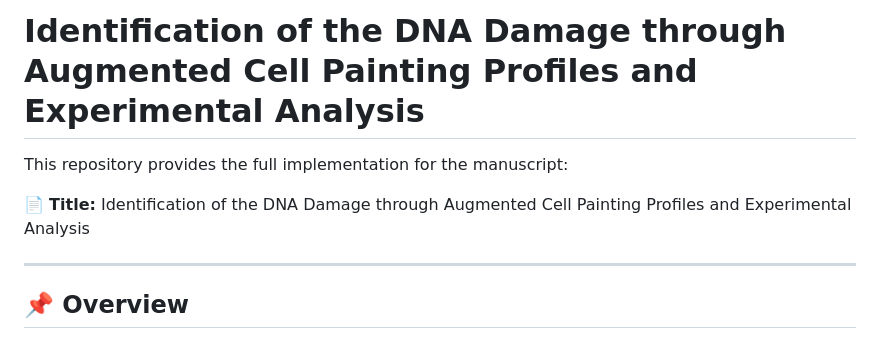
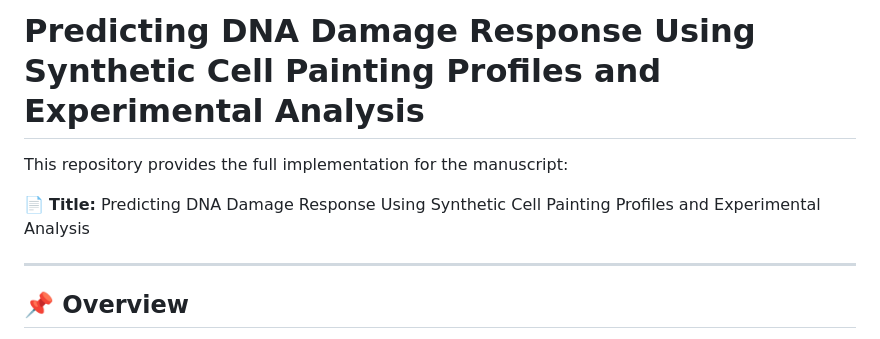
Before and after one commit to HaloSigner/Journal-Prepare-, a Markdown page: README.md, the part around the change. Rendered like a GitHub page.

```diff
--- a/README.md
+++ b/README.md
@@ -1,8 +1,8 @@
-# Identification of the DNA Damage through Augmented Cell Painting Profiles and Experimental Analysis
+# Predicting DNA Damage Response Using Synthetic Cell Painting Profiles and Experimental Analysis
 
 This repository provides the full implementation for the manuscript:
 
-📄 **Title:** Identification of the DNA Damage through Augmented Cell Painting Profiles and Experimental Analysis
+📄 **Title:** Predicting DNA Damage Response Using Synthetic Cell Painting Profiles and Experimental Analysis
 
 ---
 
```
